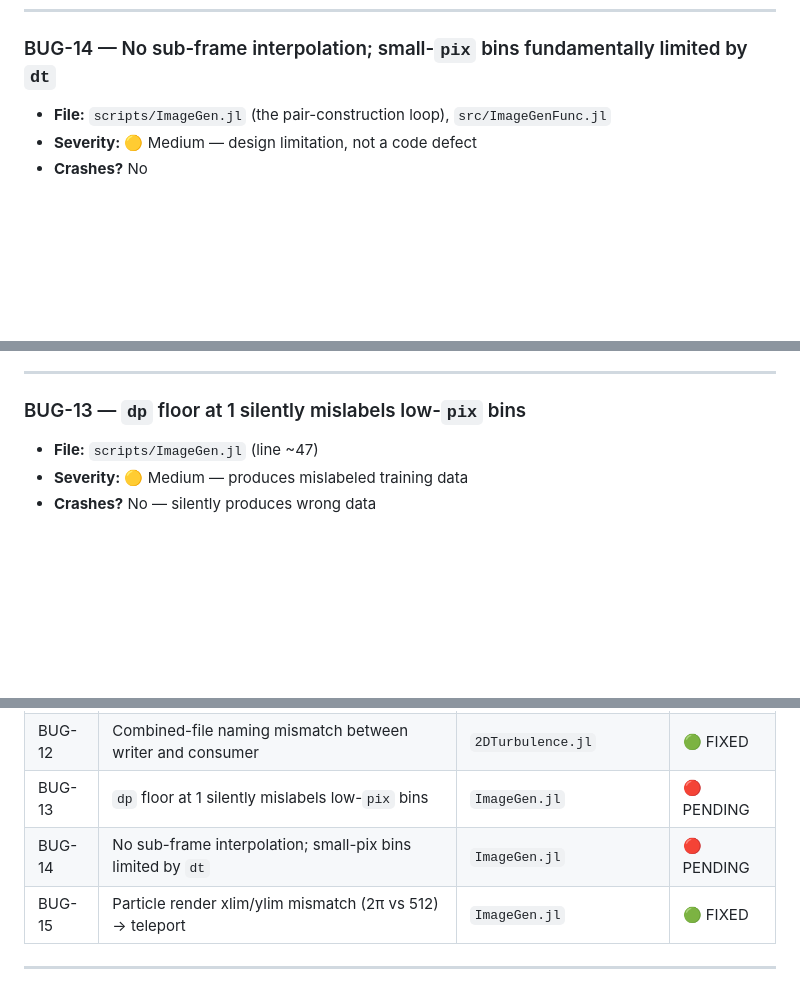
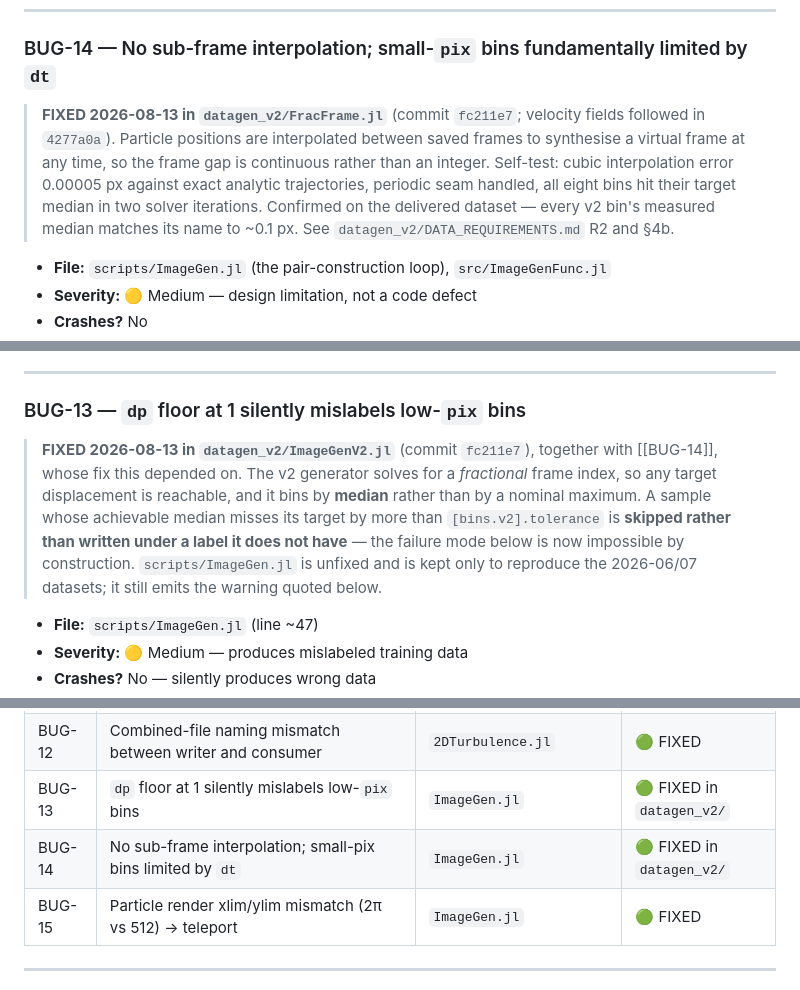
Before and after one commit to Surf-Lab-URI/ml-training, a Markdown page: bugs.md, 3 parts joined by grey strips. Drawn GitHub-style; blank space fills up the shorter version.

```diff
--- a/bugs.md
+++ b/bugs.md
@@ -222,6 +222,13 @@
 ---
 
 ### BUG-14 — No sub-frame interpolation; small-`pix` bins fundamentally limited by `dt`
+> **FIXED 2026-08-13 in `datagen_v2/FracFrame.jl`** (commit `fc211e7`; velocity fields followed in
+> `4277a0a`). Particle positions are interpolated between saved frames to synthesise a virtual
+> frame at any time, so the frame gap is continuous rather than an integer. Self-test: cubic
+> interpolation error 0.00005 px against exact analytic trajectories, periodic seam handled, all
+> eight bins hit their target median in two solver iterations. Confirmed on the delivered dataset —
+> every v2 bin's measured median matches its name to ~0.1 px. See
+> `datagen_v2/DATA_REQUIREMENTS.md` R2 and §4b.
 - **File:** `scripts/ImageGen.jl` (the pair-construction loop), `src/ImageGenFunc.jl`
 - **Severity:** 🟡 Medium — design limitation, not a code defect
 - **Crashes?** No
@@ -250,6 +257,13 @@
 ---
 
 ### BUG-13 — `dp` floor at 1 silently mislabels low-`pix` bins
+> **FIXED 2026-08-13 in `datagen_v2/ImageGenV2.jl`** (commit `fc211e7`), together with
+> [[BUG-14]], whose fix this depended on. The v2 generator solves for a *fractional* frame index,
+> so any target displacement is reachable, and it bins by **median** rather than by a nominal
+> maximum. A sample whose achievable median misses its target by more than `[bins.v2].tolerance`
+> is **skipped rather than written under a label it does not have** — the failure mode below is
+> now impossible by construction. `scripts/ImageGen.jl` is unfixed and is kept only to reproduce
+> the 2026-06/07 datasets; it still emits the warning quoted below.
 - **File:** `scripts/ImageGen.jl` (line ~47)
 - **Severity:** 🟡 Medium — produces mislabeled training data
 - **Crashes?** No — silently produces wrong data
@@ -395,8 +409,8 @@
 | BUG-10 | `ImageGen.jl` ignores `-f`, only uses `input_dir` | `ImageGen.jl` | 🟢 FIXED |
 | BUG-11 | Child Julia processes launched without `--project` | `2DTurbulence.jl` | 🟢 FIXED |
 | BUG-12 | Combined-file naming mismatch between writer and consumer | `2DTurbulence.jl` | 🟢 FIXED |
-| BUG-13 | `dp` floor at 1 silently mislabels low-`pix` bins | `ImageGen.jl` | 🔴 PENDING |
-| BUG-14 | No sub-frame interpolation; small-pix bins limited by `dt` | `ImageGen.jl` | 🔴 PENDING |
+| BUG-13 | `dp` floor at 1 silently mislabels low-`pix` bins | `ImageGen.jl` | 🟢 FIXED in `datagen_v2/` |
+| BUG-14 | No sub-frame interpolation; small-pix bins limited by `dt` | `ImageGen.jl` | 🟢 FIXED in `datagen_v2/` |
 | BUG-15 | Particle render xlim/ylim mismatch (2π vs 512) → teleport | `ImageGen.jl` | 🟢 FIXED |
 
 
```
Also changed, not shown: unity/README.md (+44 -77 lines).
